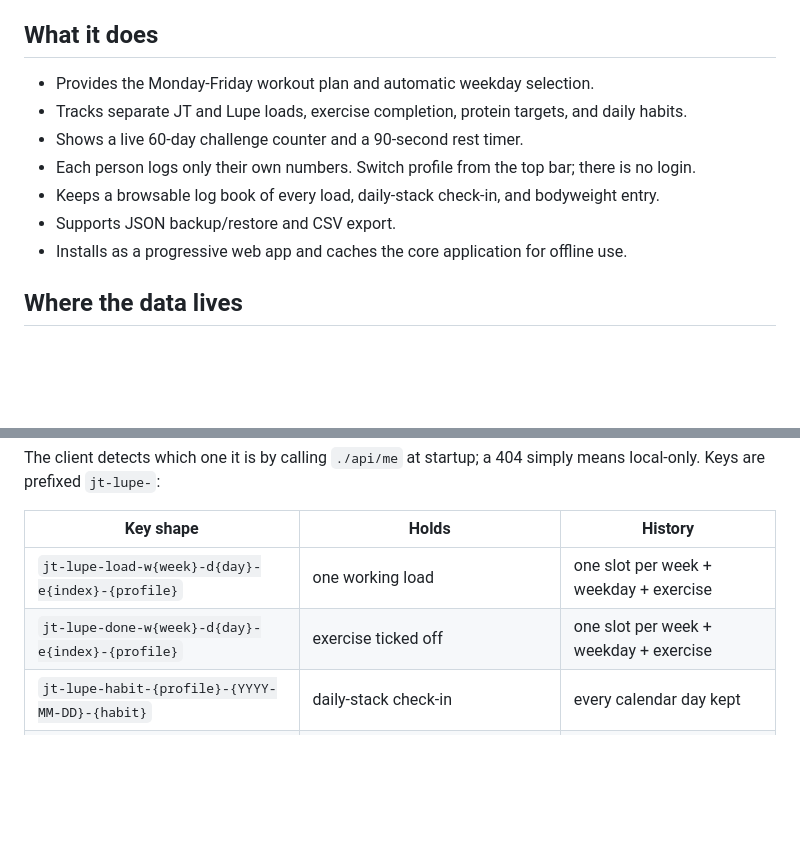
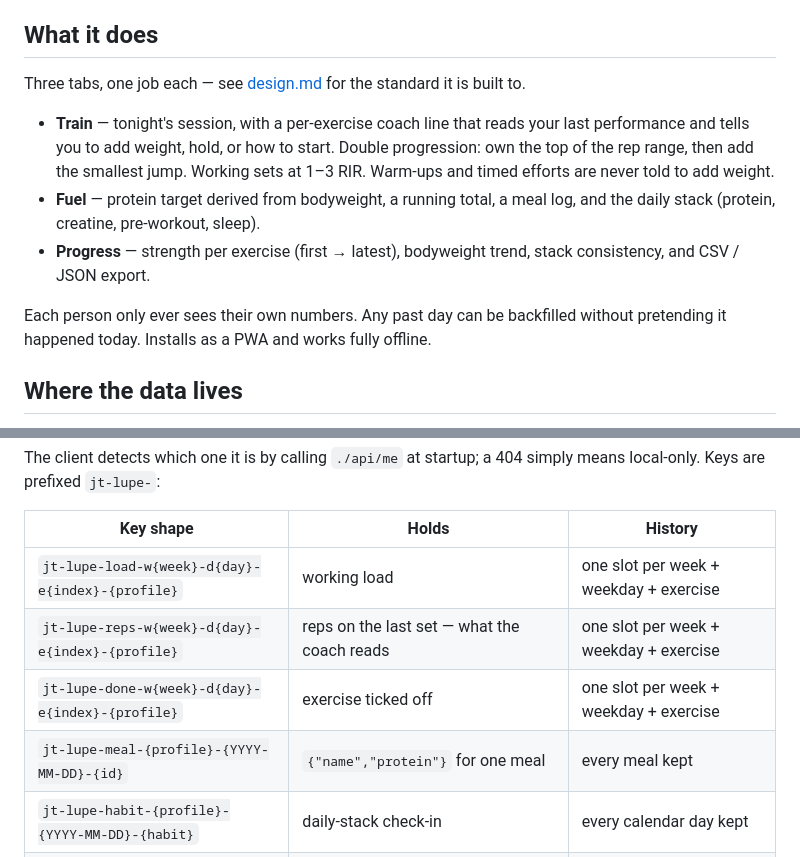
Before and after one commit to m-mohamed/jt-lupe-60-day-workout, a Markdown page: README.md, 2 parts joined by grey strips. Drawn GitHub-style; blank space fills up the shorter version.

Commit message:
document the three-tab design and the new reps/meal keys

```diff
--- a/README.md
+++ b/README.md
@@ -6,13 +6,19 @@ Live app: <https://m-mohamed.github.io/jt-lupe-60-day-workout/>
 
 ## What it does
 
-- Provides the Monday-Friday workout plan and automatic weekday selection.
-- Tracks separate JT and Lupe loads, exercise completion, protein targets, and daily habits.
-- Shows a live 60-day challenge counter and a 90-second rest timer.
-- Each person logs only their own numbers. Switch profile from the top bar; there is no login.
-- Keeps a browsable log book of every load, daily-stack check-in, and bodyweight entry.
-- Supports JSON backup/restore and CSV export.
-- Installs as a progressive web app and caches the core application for offline use.
+Three tabs, one job each — see [design.md](design.md) for the standard it is built to.
+
+- **Train** — tonight's session, with a per-exercise coach line that reads your last
+  performance and tells you to add weight, hold, or how to start. Double progression:
+  own the top of the rep range, then add the smallest jump. Working sets at 1–3 RIR.
+  Warm-ups and timed efforts are never told to add weight.
+- **Fuel** — protein target derived from bodyweight, a running total, a meal log, and
+  the daily stack (protein, creatine, pre-workout, sleep).
+- **Progress** — strength per exercise (first → latest), bodyweight trend, stack
+  consistency, and CSV / JSON export.
+
+Each person only ever sees their own numbers. Any past day can be backfilled without
+pretending it happened today. Installs as a PWA and works fully offline.
 
 ## Where the data lives
 
@@ -30,8 +36,10 @@ means local-only. Keys are prefixed `jt-lupe-`:
 
 | Key shape | Holds | History |
 | --- | --- | --- |
-| `jt-lupe-load-w{week}-d{day}-e{index}-{profile}` | one working load | one slot per week + weekday + exercise |
+| `jt-lupe-load-w{week}-d{day}-e{index}-{profile}` | working load | one slot per week + weekday + exercise |
+| `jt-lupe-reps-w{week}-d{day}-e{index}-{profile}` | reps on the last set — what the coach reads | one slot per week + weekday + exercise |
 | `jt-lupe-done-w{week}-d{day}-e{index}-{profile}` | exercise ticked off | one slot per week + weekday + exercise |
+| `jt-lupe-meal-{profile}-{YYYY-MM-DD}-{id}` | `{"name","protein"}` for one meal | every meal kept |
 | `jt-lupe-habit-{profile}-{YYYY-MM-DD}-{habit}` | daily-stack check-in | every calendar day kept |
 | `jt-lupe-weightlog-{profile}-{YYYY-MM-DD}` | bodyweight as `value\|unit` | every calendar day kept |
 | `jt-lupe-{profile}-weight`, `-unit` | current bodyweight for the protein calculator | latest only |
```
